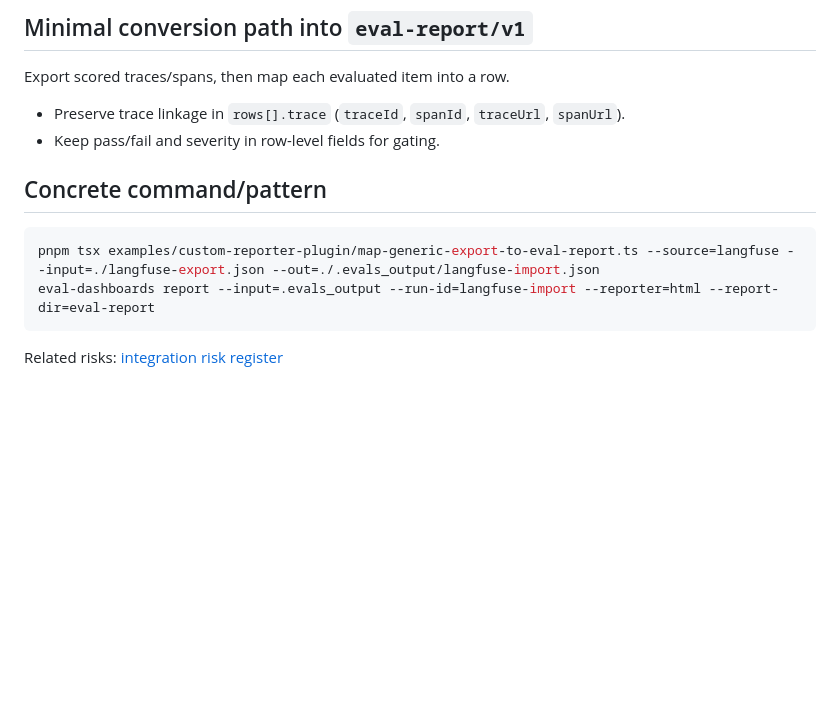
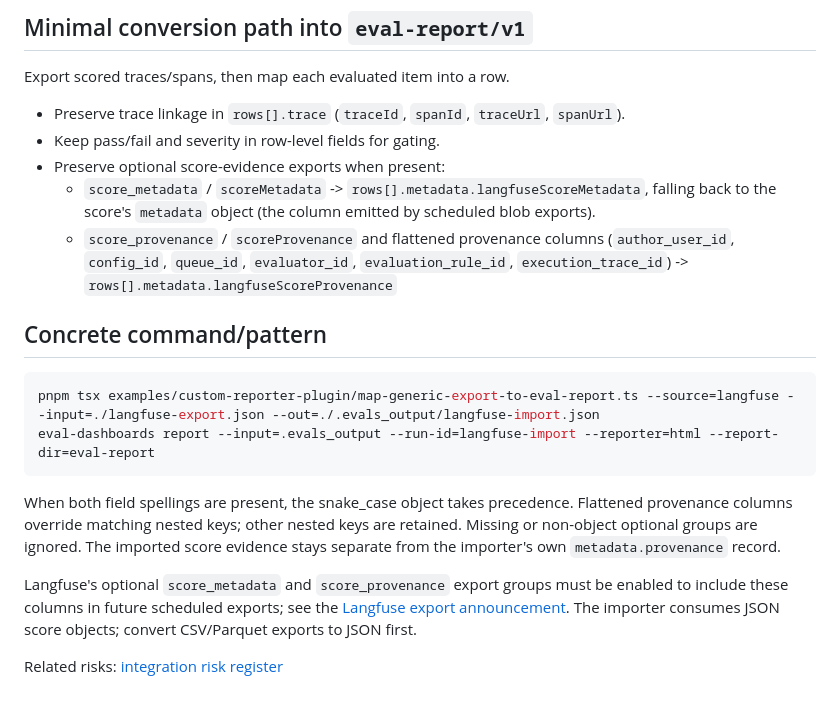
Before and after one commit to IcodeNet/eval-dashboards, a Markdown page: docs/integrations/langfuse.md, the part around the change. GitHub-like rendering; blank space fills up the shorter version.

````diff
--- a/docs/integrations/langfuse.md
+++ b/docs/integrations/langfuse.md
@@ -16,6 +16,9 @@ Export scored traces/spans, then map each evaluated item into a row.
 
 - Preserve trace linkage in `rows[].trace` (`traceId`, `spanId`, `traceUrl`, `spanUrl`).
 - Keep pass/fail and severity in row-level fields for gating.
+- Preserve optional score-evidence exports when present:
+  - `score_metadata` / `scoreMetadata` -> `rows[].metadata.langfuseScoreMetadata`, falling back to the score's `metadata` object (the column emitted by scheduled blob exports).
+  - `score_provenance` / `scoreProvenance` and flattened provenance columns (`author_user_id`, `config_id`, `queue_id`, `evaluator_id`, `evaluation_rule_id`, `execution_trace_id`) -> `rows[].metadata.langfuseScoreProvenance`
 
 ## Concrete command/pattern
 
@@ -24,4 +27,8 @@ pnpm tsx examples/custom-reporter-plugin/map-generic-export-to-eval-report.ts --
 eval-dashboards report --input=.evals_output --run-id=langfuse-import --reporter=html --report-dir=eval-report
 ```
 
+When both field spellings are present, the snake_case object takes precedence. Flattened provenance columns override matching nested keys; other nested keys are retained. Missing or non-object optional groups are ignored. The imported score evidence stays separate from the importer's own `metadata.provenance` record.
+
+Langfuse's optional `score_metadata` and `score_provenance` export groups must be enabled to include these columns in future scheduled exports; see the [Langfuse export announcement](https://langfuse.com/changelog/2026-10-22-blob-storage-score-field-groups). The importer consumes JSON score objects; convert CSV/Parquet exports to JSON first.
+
 Related risks: [integration risk register](./risk-register.md)
````
Also changed, not shown: docs/ROADMAP.md (+14 -0 lines), docs/images/history-trend-dark.png, docs/images/history-trend-filtered.png, docs/images/history-trend-recent.png, docs/images/history-trend.png, docs/images/report-dark.png, docs/images/report-default.png, 4 other files.
